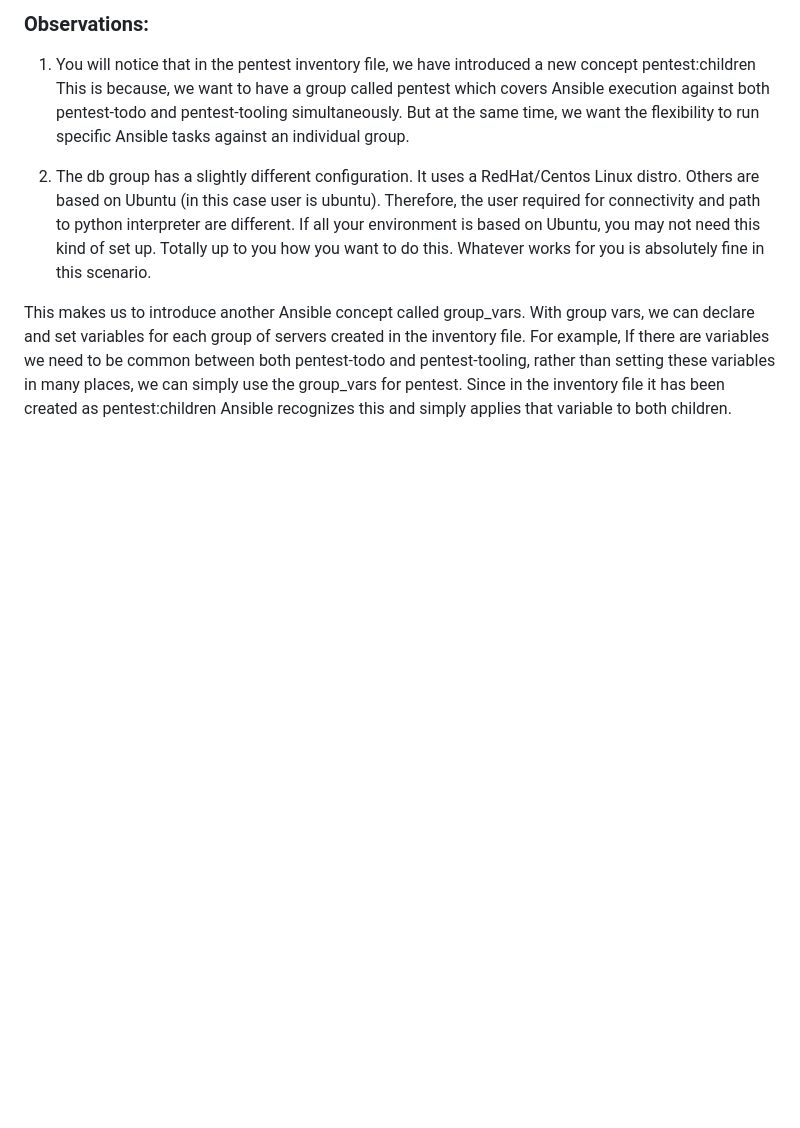
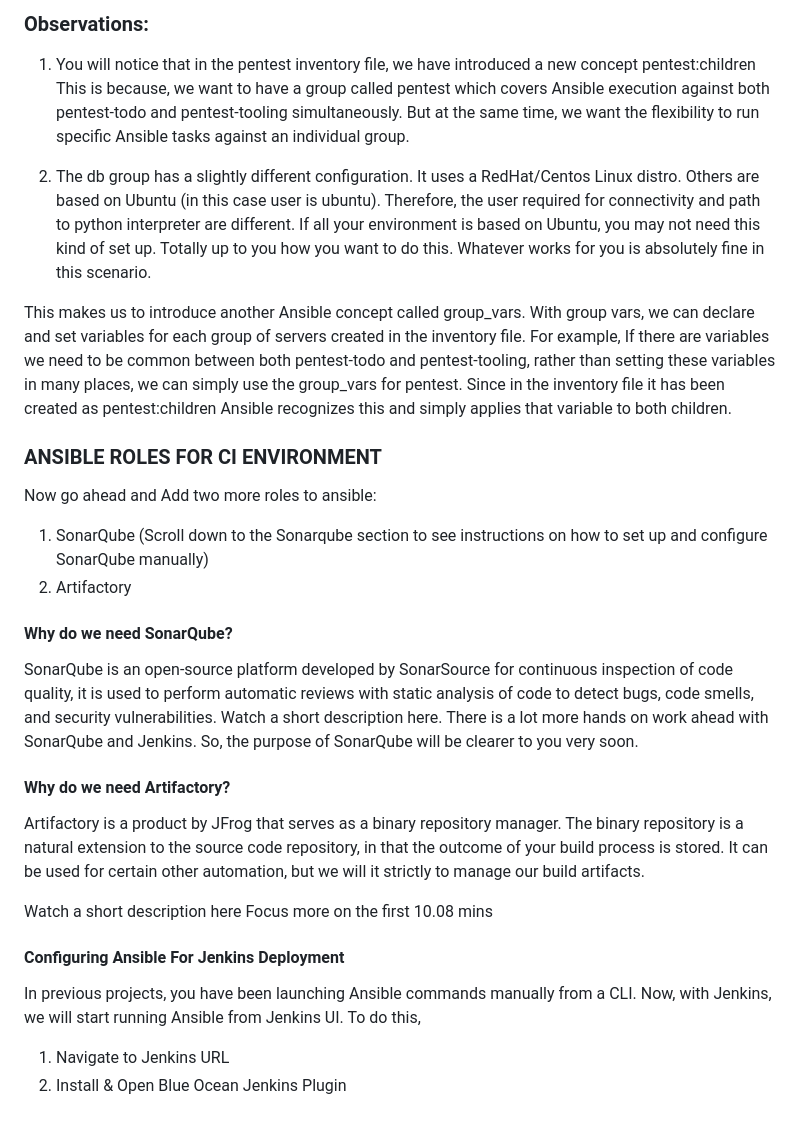
Before and after one commit to TobiOlajumoke/DevOps-Projects, a Markdown page: 14.EXPERIENCE_CONTINUOUS_INTEGRATION_WITH_JENKINS_ANSIBLE_ARTIFACTORY_SONARQUBE_PHP/readme.md, the part around the change. Drawn GitHub-style; blank space fills up the shorter version.

Commit message:
ansible ci  setup step 1

```diff
--- a/14.EXPERIENCE_CONTINUOUS_INTEGRATION_WITH_JENKINS_ANSIBLE_ARTIFACTORY_SONARQUBE_PHP/readme.md
+++ b/14.EXPERIENCE_CONTINUOUS_INTEGRATION_WITH_JENKINS_ANSIBLE_ARTIFACTORY_SONARQUBE_PHP/readme.md
@@ -214,3 +214,23 @@ pentest-tooling
 
 This makes us to introduce another Ansible concept called group_vars. With group vars, we can declare and set variables for each group of servers created in the inventory file.
 For example, If there are variables we need to be common between both pentest-todo and pentest-tooling, rather than setting these variables in many places, we can simply use the group_vars for pentest. Since in the inventory file it has been created as pentest:children Ansible recognizes this and simply applies that variable to both children.
+
+
+### ANSIBLE ROLES FOR CI ENVIRONMENT
+Now go ahead and Add two more roles to ansible:
+1. SonarQube (Scroll down to the Sonarqube section to see instructions on how to set up and configure SonarQube manually)
+2. Artifactory
+
+#### Why do we need SonarQube?
+SonarQube is an open-source platform developed by SonarSource for continuous inspection of code quality, it is used to perform automatic reviews with static analysis of code to detect bugs, code smells, and security vulnerabilities. Watch a short description here. There is a lot more hands on work ahead with SonarQube and Jenkins. So, the purpose of SonarQube will be clearer to you very soon.
+
+#### Why do we need Artifactory?
+Artifactory is a product by JFrog that serves as a binary repository manager. The binary repository is a natural extension to the source code repository, in that the outcome of your build process is stored. It can be used for certain other automation, but we will it strictly to manage our build artifacts.
+
+Watch a short description here Focus more on the first 10.08 mins
+
+#### Configuring Ansible For Jenkins Deployment
+In previous projects, you have been launching Ansible commands manually from a CLI. Now, with Jenkins, we will start running Ansible from Jenkins UI.
+To do this,
+1. Navigate to Jenkins URL
+2. Install & Open Blue Ocean Jenkins Plugin
```
Also changed, not shown: 14.EXPERIENCE_CONTINUOUS_INTEGRATION_WITH_JENKINS_ANSIBLE_ARTIFACTORY_SONARQUBE_PHP/images/other environment.png (added).
